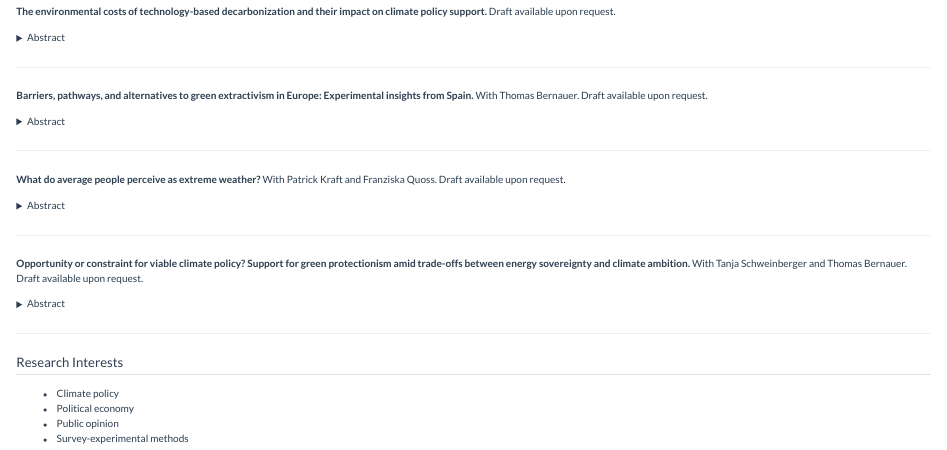
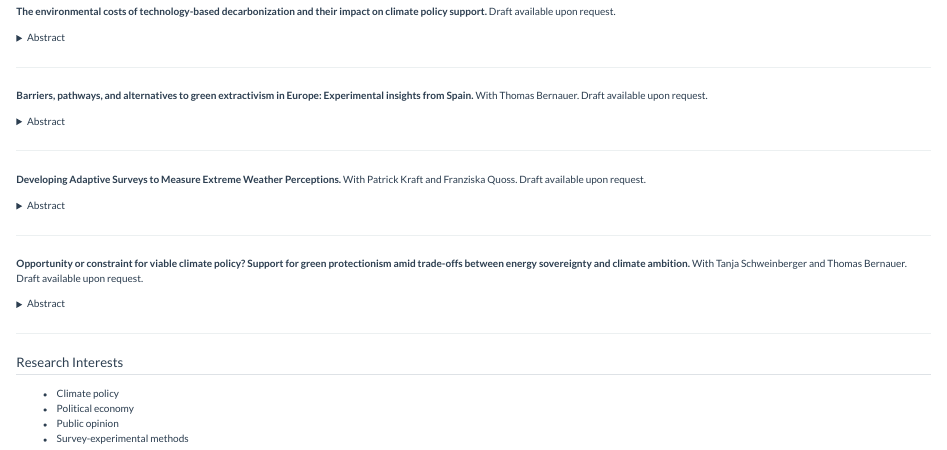
Before and after one commit to clbruegge/clbruegge.github.io, a Quarto document (research.qmd): the page in a window 1100 px wide, from 90 px down. Rendered offline with R 4.5, knitr and Pandoc in place of Quarto, with nearby package versions.

Commit message:
Update extreme weather paper title

```diff
--- a/research.qmd
+++ b/research.qmd
@@ -28,7 +28,7 @@ To secure energy transition minerals (ETMs) for low-carbon technologies, high-in
 
 ---
 
-**What do average people perceive as extreme weather?**
+**Developing Adaptive Surveys to Measure Extreme Weather Perceptions.**
 With Patrick Kraft and Franziska Quoss. Draft available upon request.
 
 <details>
```
